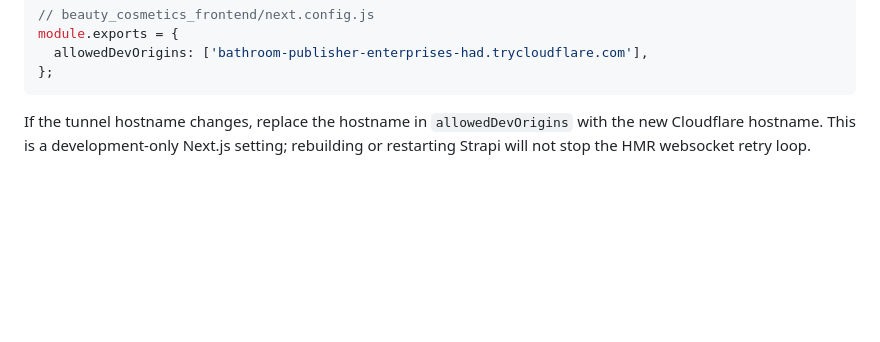
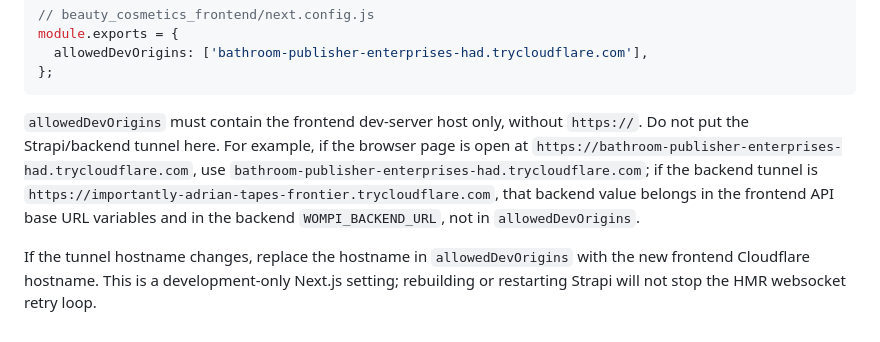
Before and after one commit to cosmeticsb015-design/cosmeticsb015-design-beuty_cosmetics_backend, a Markdown page: README.md, the part around the change. Drawn GitHub-style; blank space fills up the shorter version.

Commit message:
Clarify frontend HMR origin configuration

````diff
--- a/README.md
+++ b/README.md
@@ -172,4 +172,6 @@ module.exports = {
 };
 ```
 
-If the tunnel hostname changes, replace the hostname in `allowedDevOrigins` with the new Cloudflare hostname. This is a development-only Next.js setting; rebuilding or restarting Strapi will not stop the HMR websocket retry loop.
+`allowedDevOrigins` must contain the frontend dev-server host only, without `https://`. Do not put the Strapi/backend tunnel here. For example, if the browser page is open at `https://bathroom-publisher-enterprises-had.trycloudflare.com`, use `bathroom-publisher-enterprises-had.trycloudflare.com`; if the backend tunnel is `https://importantly-adrian-tapes-frontier.trycloudflare.com`, that backend value belongs in the frontend API base URL variables and in the backend `WOMPI_BACKEND_URL`, not in `allowedDevOrigins`.
+
+If the tunnel hostname changes, replace the hostname in `allowedDevOrigins` with the new frontend Cloudflare hostname. This is a development-only Next.js setting; rebuilding or restarting Strapi will not stop the HMR websocket retry loop.
````
